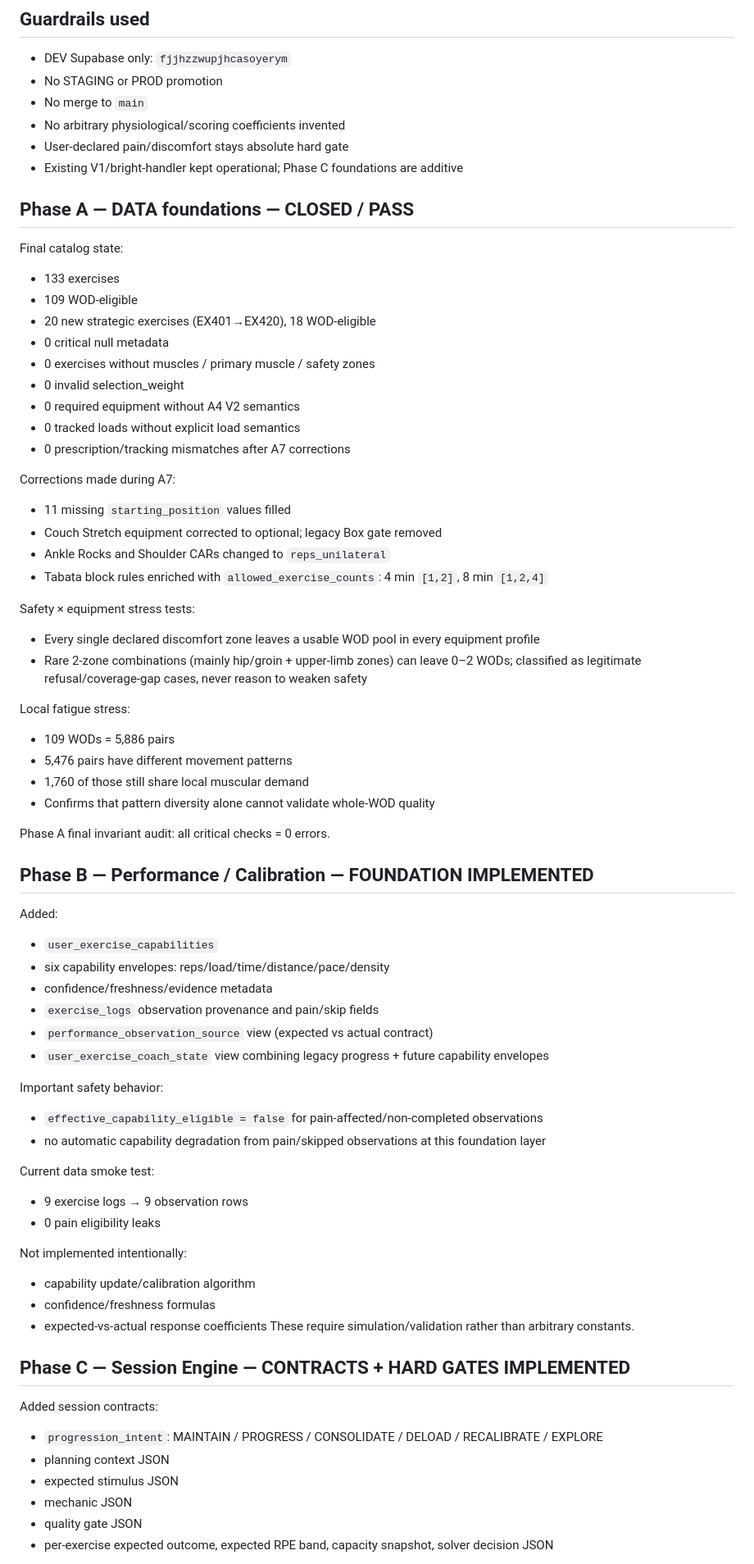
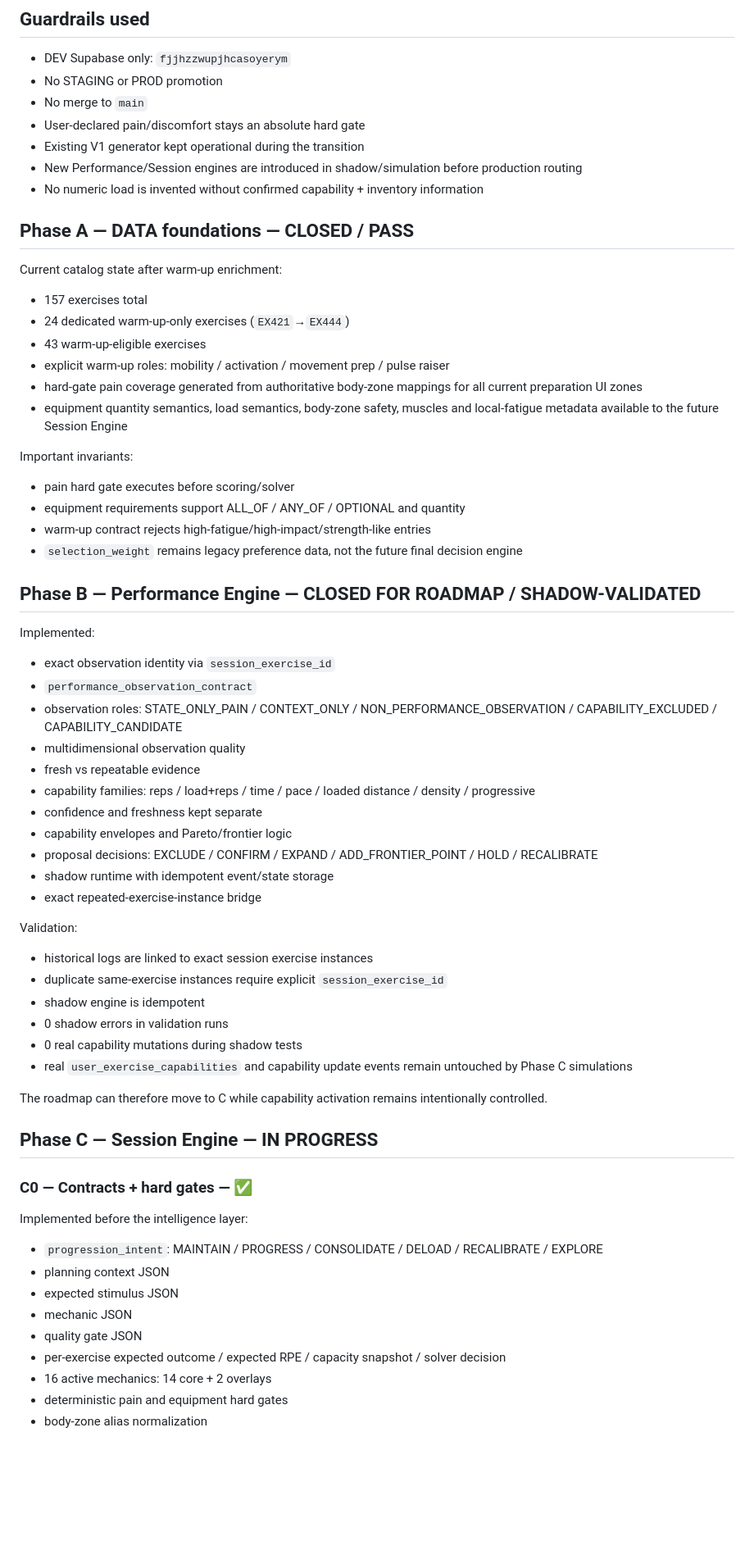
Before and after one commit to ugosansh6/ucoach-mobile, a Markdown page: docs/AUTONOMOUS_PHASE_A_F_STATUS_20260811.md, the part around one of its changes. Shown at 82% size. Rendered like a GitHub page; blank space fills up the shorter version.

Commit message:
Update A-F roadmap status through Phase C2

```diff
--- a/docs/AUTONOMOUS_PHASE_A_F_STATUS_20260811.md
+++ b/docs/AUTONOMOUS_PHASE_A_F_STATUS_20260811.md
@@ -5,72 +5,64 @@
 - DEV Supabase only: `fjjhzzwupjhcasoyerym`
 - No STAGING or PROD promotion
 - No merge to `main`
-- No arbitrary physiological/scoring coefficients invented
-- User-declared pain/discomfort stays absolute hard gate
-- Existing V1/bright-handler kept operational; Phase C foundations are additive
+- User-declared pain/discomfort stays an absolute hard gate
+- Existing V1 generator kept operational during the transition
+- New Performance/Session engines are introduced in shadow/simulation before production routing
+- No numeric load is invented without confirmed capability + inventory information
 
 ## Phase A — DATA foundations — CLOSED / PASS
 
-Final catalog state:
-- 133 exercises
-- 109 WOD-eligible
-- 20 new strategic exercises (EX401→EX420), 18 WOD-eligible
-- 0 critical null metadata
-- 0 exercises without muscles / primary muscle / safety zones
-- 0 invalid selection_weight
-- 0 required equipment without A4 V2 semantics
-- 0 tracked loads without explicit load semantics
-- 0 prescription/tracking mismatches after A7 corrections
+Current catalog state after warm-up enrichment:
+- 157 exercises total
+- 24 dedicated warm-up-only exercises (`EX421`→`EX444`)
+- 43 warm-up-eligible exercises
+- explicit warm-up roles: mobility / activation / movement prep / pulse raiser
+- hard-gate pain coverage generated from authoritative body-zone mappings for all current preparation UI zones
+- equipment quantity semantics, load semantics, body-zone safety, muscles and local-fatigue metadata available to the future Session Engine
 
-Corrections made during A7:
-- 11 missing `starting_position` values filled
-- Couch Stretch equipment corrected to optional; legacy Box gate removed
-- Ankle Rocks and Shoulder CARs changed to `reps_unilateral`
-- Tabata block rules enriched with `allowed_exercise_counts`: 4 min `[1,2]`, 8 min `[1,2,4]`
+Important invariants:
+- pain hard gate executes before scoring/solver
+- equipment requirements support ALL_OF / ANY_OF / OPTIONAL and quantity
+- warm-up contract rejects high-fatigue/high-impact/strength-like entries
+- `selection_weight` remains legacy preference data, not the future final decision engine
 
-Safety × equipment stress tests:
-- Every single declared discomfort zone leaves a usable WOD pool in every equipment profile
-- Rare 2-zone combinations (mainly hip/groin + upper-limb zones) can leave 0–2 WODs; classified as legitimate refusal/coverage-gap cases, never reason to weaken safety
+## Phase B — Performance Engine — CLOSED FOR ROADMAP / SHADOW-VALIDATED
 
-Local fatigue stress:
-- 109 WODs = 5,886 pairs
-- 5,476 pairs have different movement patterns
-- 1,760 of those still share local muscular demand
-- Confirms that pattern diversity alone cannot validate whole-WOD quality
+Implemented:
+- exact observation identity via `session_exercise_id`
+- `performance_observation_contract`
+- observation roles: STATE_ONLY_PAIN / CONTEXT_ONLY / NON_PERFORMANCE_OBSERVATION / CAPABILITY_EXCLUDED / CAPABILITY_CANDIDATE
+- multidimensional observation quality
+- fresh vs repeatable evidence
+- capability families: reps / load+reps / time / pace / loaded distance / density / progressive
+- confidence and freshness kept separate
+- capability envelopes and Pareto/frontier logic
+- proposal decisions: EXCLUDE / CONFIRM / EXPAND / ADD_FRONTIER_POINT / HOLD / RECALIBRATE
+- shadow runtime with idempotent event/state storage
+- exact repeated-exercise-instance bridge
 
-Phase A final invariant audit: all critical checks = 0 errors.
+Validation:
+- historical logs are linked to exact session exercise instances
+- duplicate same-exercise instances require explicit `session_exercise_id`
+- shadow engine is idempotent
+- 0 shadow errors in validation runs
+- 0 real capability mutations during shadow tests
+- real `user_exercise_capabilities` and capability update events remain untouched by Phase C simulations
 
-## Phase B — Performance / Calibration — FOUNDATION IMPLEMENTED
+The roadmap can therefore move to C while capability activation remains intentionally controlled.
 
-Added:
-- `user_exercise_capabilities`
-- six capability envelopes: reps/load/time/distance/pace/density
-- confidence/freshness/evidence metadata
-- `exercise_logs` observation provenance and pain/skip fields
-- `performance_observation_source` view (expected vs actual contract)
-- `user_exercise_coach_state` view combining legacy progress + future capability envelopes
+## Phase C — Session Engine — IN PROGRESS
 
-Important safety behavior:
-- `effective_capability_eligible = false` for pain-affected/non-completed observations
-- no automatic capability degradation from pain/skipped observations at this foundation layer
+### C0 — Contracts + hard gates — ✅
 
-Current data smoke test:
-- 9 exercise logs → 9 observation rows
-- 0 pain eligibility leaks
-
-Not implemented intentionally:
-- capability update/calibration algorithm
-- confidence/freshness formulas
-- expected-vs-actual response coefficients
-These require simulation/validation rather than arbitrary constants.
-
-## Phase C — Session Engine — CONTRACTS + HARD GATES IMPLEMENTED
-
-Added session contracts:
+Implemented before the intelligence layer:
 - `progression_intent`: MAINTAIN / PROGRESS / CONSOLIDATE / DELOAD / RECALIBRATE / EXPLORE
 - planning context JSON
 - expected stimulus JSON
 - mechanic JSON
 - quality gate JSON
-- per-exercise expected outcome, expected RPE band, capacity snapshot, solver decision JSON
+- per-exercise expected outcome / expected RPE / capacity snapshot / solver decision
+- 16 active mechanics: 14 core + 2 overlays
+- deterministic pain and equipment hard gates
+- body-zone alias normalization
 
```
Also changed, not shown: other parts of docs/AUTONOMOUS_PHASE_A_F_STATUS_20260811.md (+96 -86 lines).
